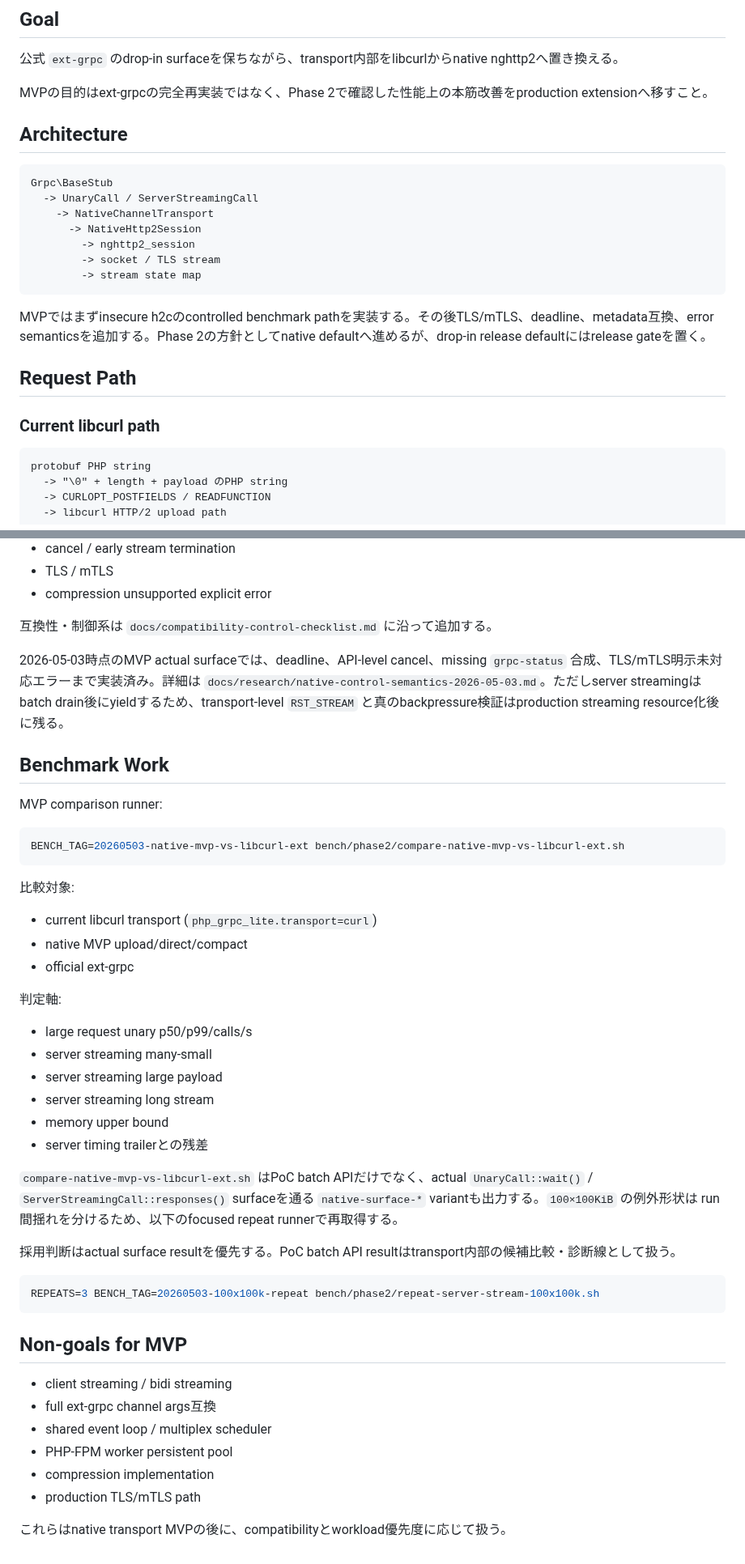
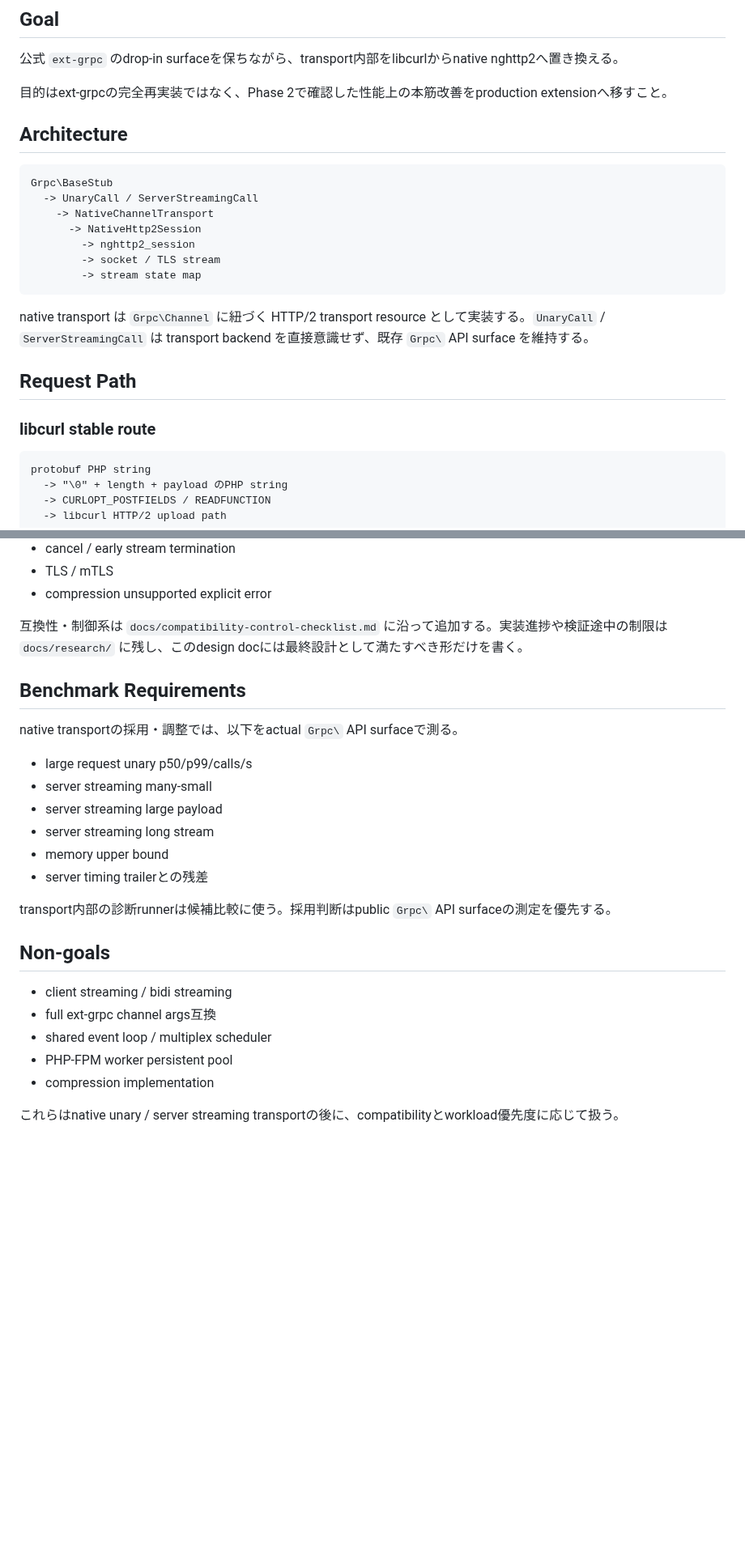
Before and after one commit to dkkoma/php-grpc-lite, a Markdown page: docs/native-transport-design.md, 2 parts joined by grey strips. Shown at 81% size. Drawn GitHub-style; blank space fills up the shorter version.

Commit message:
Phase 2: native transport designを最終設計中心に整理
native transport design docからPoC/MVPの過渡的な説明、REPEATSやunaryBatchなどの現状制限、release gate注釈を外し、現在の方針とproduction designとして満たすべき形だけを残した。

実装進捗や検証途中の制限はresearch docsへ残す前提にし、design docではChannel/session reuse、public Grpc API surface、libcurl explicit stable route、compatibility requirements、benchmark requirementsを最終系として記述した。

````diff
--- a/docs/native-transport-design.md
+++ b/docs/native-transport-design.md
@@ -4,7 +4,7 @@
 
 公式 `ext-grpc` のdrop-in surfaceを保ちながら、transport内部をlibcurlからnative nghttp2へ置き換える。
 
-MVPの目的はext-grpcの完全再実装ではなく、Phase 2で確認した性能上の本筋改善をproduction extensionへ移すこと。
+目的はext-grpcの完全再実装ではなく、Phase 2で確認した性能上の本筋改善をproduction extensionへ移すこと。
 
 ## Architecture
 
@@ -18,11 +18,11 @@ Grpc\BaseStub
         -> stream state map
 ```
 
-MVPではまずinsecure h2cのcontrolled benchmark pathを実装する。その後TLS/mTLS、deadline、metadata互換、error semanticsを追加する。Phase 2の方針としてnative defaultへ進めるが、drop-in release defaultにはrelease gateを置く。
+native transport は `Grpc\Channel` に紐づく HTTP/2 transport resource として実装する。`UnaryCall` / `ServerStreamingCall` は transport backend を直接意識せず、既存 `Grpc\` API surface を維持する。
 
 ## Request Path
 
-### Current libcurl path
+### libcurl stable route
 
 ```text
 protobuf PHP string
@@ -185,25 +178,11 @@ libcurl pathと同等に通す必要があるもの:
 - TLS / mTLS
 - compression unsupported explicit error
 
-互換性・制御系は `docs/compatibility-control-checklist.md` に沿って追加する。
+互換性・制御系は `docs/compatibility-control-checklist.md` に沿って追加する。実装進捗や検証途中の制限は `docs/research/` に残し、このdesign docには最終設計として満たすべき形だけを書く。
 
-2026-05-03時点のMVP actual surfaceでは、deadline、API-level cancel、missing `grpc-status` 合成、TLS/mTLS明示未対応エラーまで実装済み。詳細は `docs/research/native-control-semantics-2026-05-03.md`。ただしserver streamingはbatch drain後にyieldするため、transport-level `RST_STREAM` と真のbackpressure検証はproduction streaming resource化後に残る。
+## Benchmark Requirements
 
-## Benchmark Work
-
-MVP comparison runner:
-
-```bash
-BENCH_TAG=20260503-native-mvp-vs-libcurl-ext bench/phase2/compare-native-mvp-vs-libcurl-ext.sh
-```
-
-比較対象:
-
-- current libcurl transport (`php_grpc_lite.transport=curl`)
-- native MVP upload/direct/compact
-- official ext-grpc
-
-判定軸:
+native transportの採用・調整では、以下をactual `Grpc\` API surfaceで測る。
 
 - large request unary p50/p99/calls/s
 - server streaming many-small
@@ -212,21 +191,14 @@ BENCH_TAG=20260503-native-mvp-vs-libcurl-ext bench/phase2/compare-native-mvp-vs-
 - memory upper bound
 - server timing trailerとの残差
 
-`compare-native-mvp-vs-libcurl-ext.sh` はPoC batch APIだけでなく、actual `UnaryCall::wait()` / `ServerStreamingCall::responses()` surfaceを通る `native-surface-*` variantも出力する。`100×100KiB` の例外形状は run 間揺れを分けるため、以下のfocused repeat runnerで再取得する。
+transport内部の診断runnerは候補比較に使う。採用判断はpublic `Grpc\` API surfaceの測定を優先する。
 
-採用判断はactual surface resultを優先する。PoC batch API resultはtransport内部の候補比較・診断線として扱う。
-
-```bash
-REPEATS=3 BENCH_TAG=20260503-100x100k-repeat bench/phase2/repeat-server-stream-100x100k.sh
-```
-
-## Non-goals for MVP
+## Non-goals
 
 - client streaming / bidi streaming
 - full ext-grpc channel args互換
 - shared event loop / multiplex scheduler
 - PHP-FPM worker persistent pool
 - compression implementation
-- production TLS/mTLS path
 
-これらはnative transport MVPの後に、compatibilityとworkload優先度に応じて扱う。
+これらはnative unary / server streaming transportの後に、compatibilityとworkload優先度に応じて扱う。
````
Also changed, not shown: other parts of docs/native-transport-design.md (+4 -11 lines).
